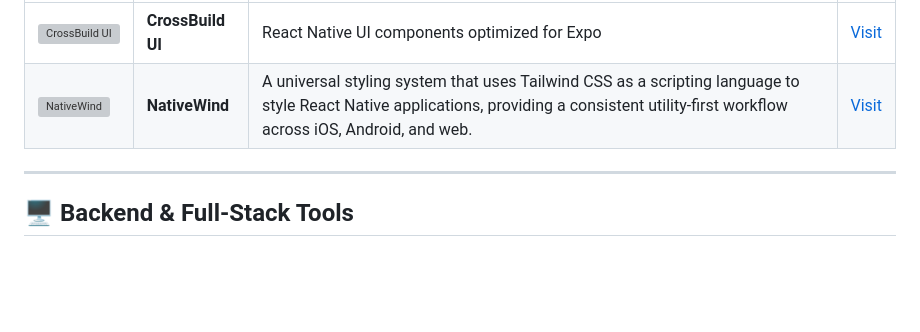
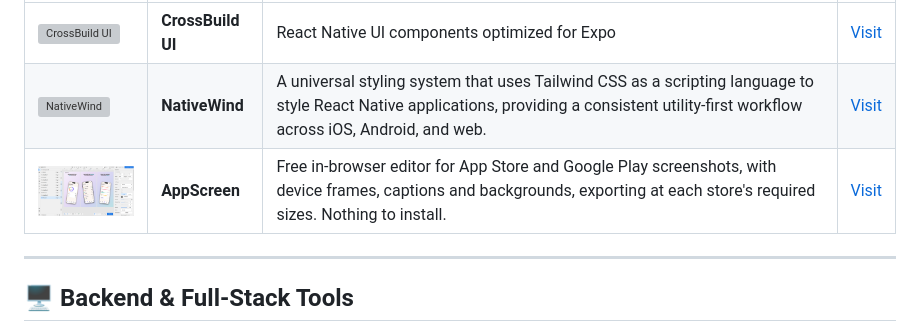
Before and after one commit to al-husayn/awesome-ui-resources, a Markdown page: README.md, the part around the change. GitHub-like rendering; pictures changed too: images/appscreen.png (added); blank space fills up the shorter version; grey boxes are pictures that could not be loaded.

Commit message:
Add AppScreen to Mobile-First UI

```diff
--- a/README.md
+++ b/README.md
@@ -300,6 +300,7 @@ UI libraries and components designed for mobile experiences.
 | :--- | :--- | :--- | :--- |
 | <img src="images/crossbuild-ui.png" width="120" alt="CrossBuild UI"/> | **CrossBuild UI** | React Native UI components optimized for Expo | [Visit](https://www.crossbuildui.com/) |
 | <img src="images/Nativewind.png" width="120" alt="NativeWind"/> | **NativeWind** | A universal styling system that uses Tailwind CSS as a scripting language to style React Native applications, providing a consistent utility-first workflow across iOS, Android, and web. | [Visit](https://www.nativewind.dev/) |
+| <img src="images/appscreen.png" width="120" alt="AppScreen"/> | **AppScreen** | Free in-browser editor for App Store and Google Play screenshots, with device frames, captions and backgrounds, exporting at each store's required sizes. Nothing to install. | [Visit](https://appscreen.pro/) |
 
 ---
 
```
